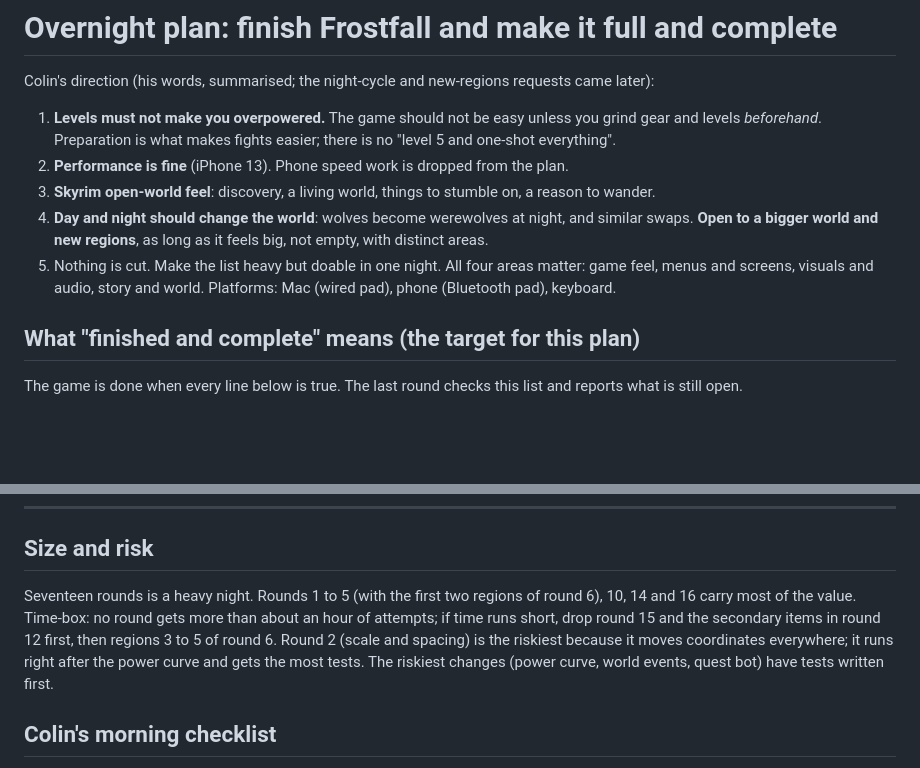
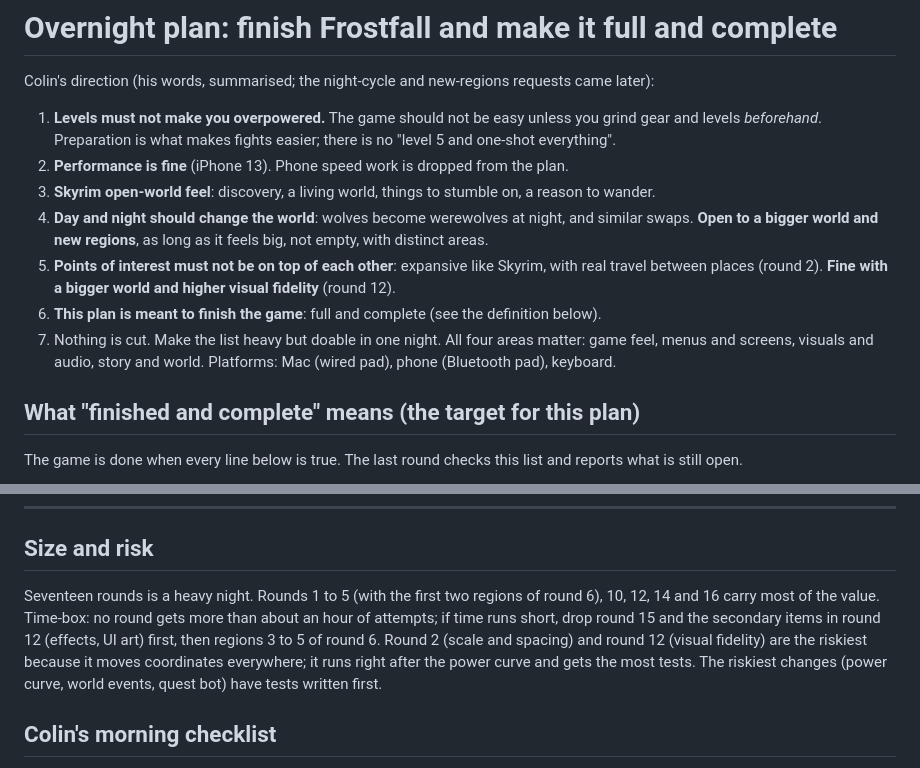
Before and after one commit to colinduke2-byte/coop-platformer, a Markdown page: frostfall/docs/POLISH_PLAN.md, 2 parts joined by grey strips. GitHub-like rendering; blank space fills up the shorter version.

Commit message:
Polish plan: priorities and direction list updated

```diff
--- a/frostfall/docs/POLISH_PLAN.md
+++ b/frostfall/docs/POLISH_PLAN.md
@@ -5,7 +5,9 @@ Colin's direction (his words, summarised; the night-cycle and new-regions reques
 2. **Performance is fine** (iPhone 13). Phone speed work is dropped from the plan.
 3. **Skyrim open-world feel**: discovery, a living world, things to stumble on, a reason to wander.
 4. **Day and night should change the world**: wolves become werewolves at night, and similar swaps. **Open to a bigger world and new regions**, as long as it feels big, not empty, with distinct areas.
-5. Nothing is cut. Make the list heavy but doable in one night. All four areas matter: game feel, menus and screens, visuals and audio, story and world. Platforms: Mac (wired pad), phone (Bluetooth pad), keyboard.
+5. **Points of interest must not be on top of each other**: expansive like Skyrim, with real travel between places (round 2). **Fine with a bigger world and higher visual fidelity** (round 12).
+6. **This plan is meant to finish the game**: full and complete (see the definition below).
+7. Nothing is cut. Make the list heavy but doable in one night. All four areas matter: game feel, menus and screens, visuals and audio, story and world. Platforms: Mac (wired pad), phone (Bluetooth pad), keyboard.
 
 ## What "finished and complete" means (the target for this plan)
 The game is done when every line below is true. The last round checks this list and reports what is still open.
@@ -181,7 +183,7 @@ Defaults if Colin does not say otherwise: move to 480x270, and keep the pixel-ar
 ---
 
 ## Size and risk
-Seventeen rounds is a heavy night. Rounds 1 to 5 (with the first two regions of round 6), 10, 14 and 16 carry most of the value. Time-box: no round gets more than about an hour of attempts; if time runs short, drop round 15 and the secondary items in round 12 first, then regions 3 to 5 of round 6. Round 2 (scale and spacing) is the riskiest because it moves coordinates everywhere; it runs right after the power curve and gets the most tests. The riskiest changes (power curve, world events, quest bot) have tests written first.
+Seventeen rounds is a heavy night. Rounds 1 to 5 (with the first two regions of round 6), 10, 12, 14 and 16 carry most of the value. Time-box: no round gets more than about an hour of attempts; if time runs short, drop round 15 and the secondary items in round 12 (effects, UI art) first, then regions 3 to 5 of round 6. Round 2 (scale and spacing) and round 12 (visual fidelity) are the riskiest because it moves coordinates everywhere; it runs right after the power curve and gets the most tests. The riskiest changes (power curve, world events, quest bot) have tests written first.
 
 ## Colin's morning checklist
 1. Play 20 minutes from a new game: is the early game properly hard? Does grinding clearly pay off? Walk out at dusk: is night a different world?
```
